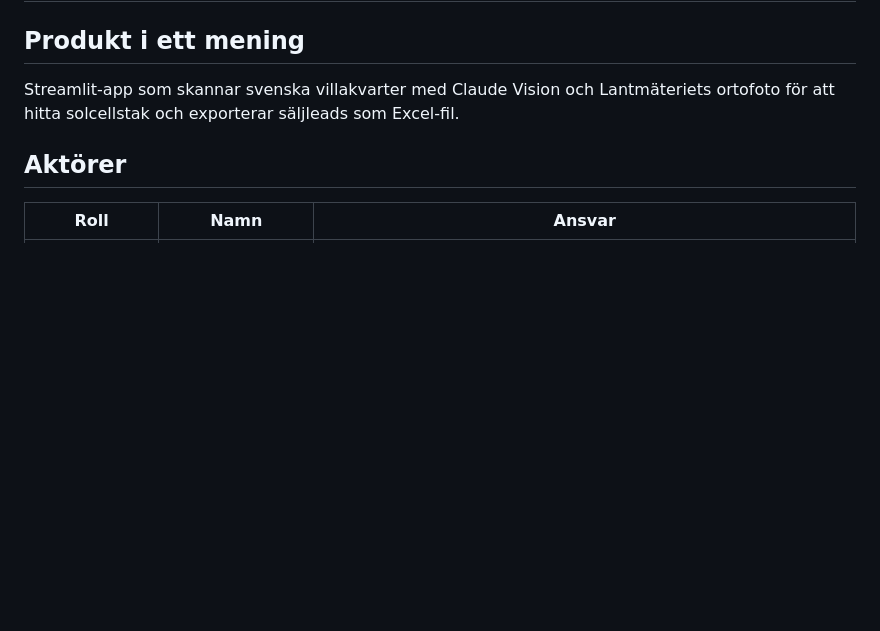
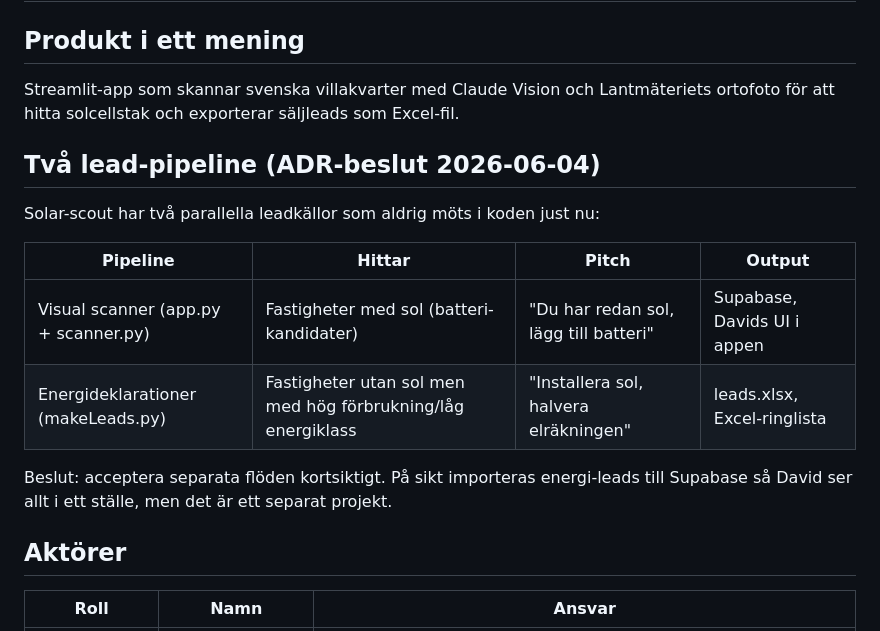
Before and after one commit to libstrom/solar-scout, a Markdown page: CONTEXT.md, the part around the change. Drawn GitHub-style; blank space fills up the shorter version.

Commit message:
docs: dokumentera två lead-pipelines i CONTEXT.md
Lägger till ADR-beslut 2026-06-04 om att visual scanner och
energideklarations-pipelinen lever parallellt kortsiktigt.

https://claude.ai/code/session_012LCtQYKNYZDvEgfJWqBQ3o

```diff
--- a/CONTEXT.md
+++ b/CONTEXT.md
@@ -5,6 +5,18 @@
 Streamlit-app som skannar svenska villakvarter med Claude Vision och
 Lantmäteriets ortofoto för att hitta solcellstak och exporterar
 säljleads som Excel-fil.
+
+## Två lead-pipeline (ADR-beslut 2026-06-04)
+
+Solar-scout har två parallella leadkällor som aldrig möts i koden just nu:
+
+| Pipeline | Hittar | Pitch | Output |
+|----------|--------|-------|--------|
+| Visual scanner (app.py + scanner.py) | Fastigheter med sol (batteri-kandidater) | "Du har redan sol, lägg till batteri" | Supabase, Davids UI i appen |
+| Energideklarationer (makeLeads.py) | Fastigheter utan sol men med hög förbrukning/låg energiklass | "Installera sol, halvera elräkningen" | leads.xlsx, Excel-ringlista |
+
+Beslut: acceptera separata flöden kortsiktigt. På sikt importeras energi-leads
+till Supabase så David ser allt i ett ställe, men det är ett separat projekt.
 
 ## Aktörer
 
```
